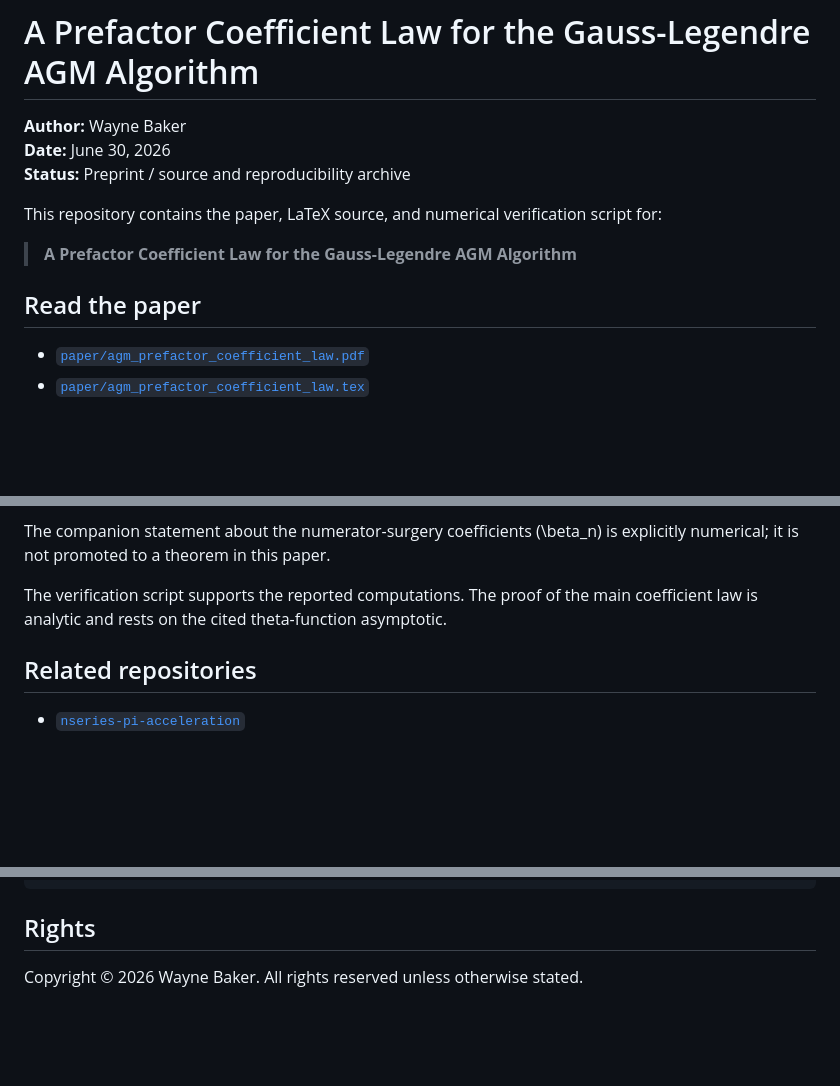
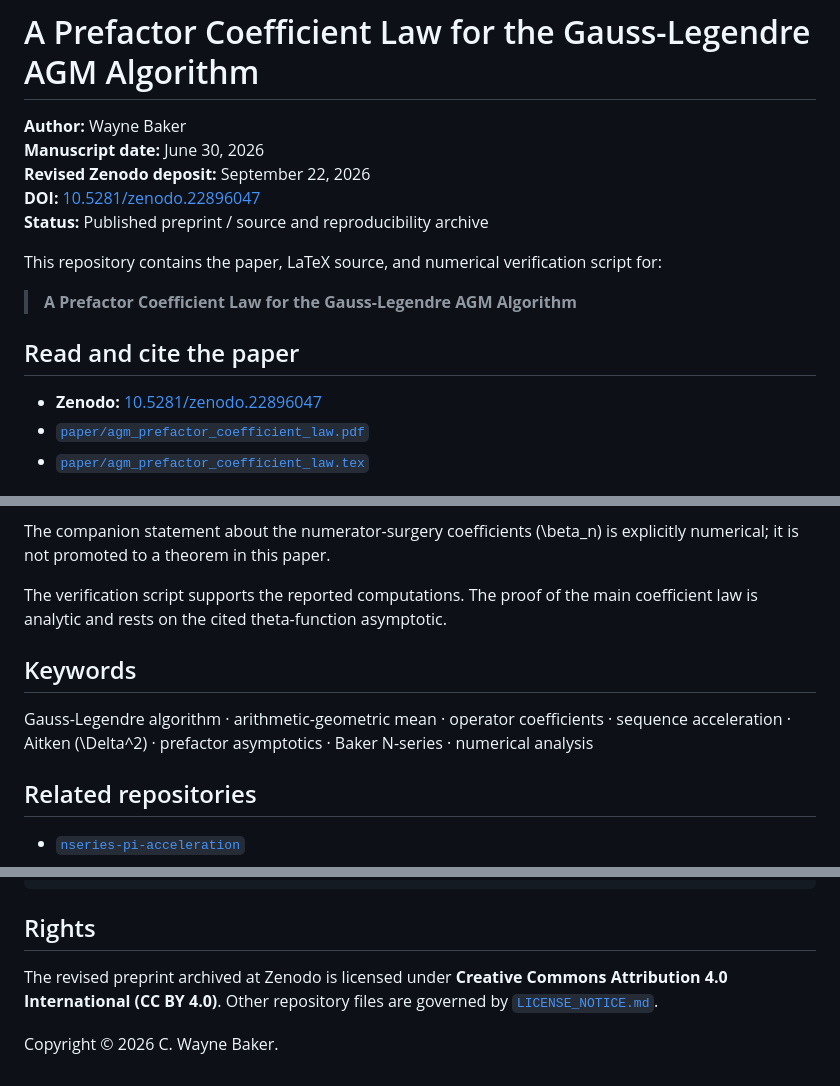
Before and after one commit to CWBaker360/agm-prefactor-coefficient-law, a Markdown page: README.md, 3 parts joined by grey strips. Rendered like a GitHub page; blank space fills up the shorter version.

Commit message:
Update Zenodo DOI and publication metadata

```diff
--- a/README.md
+++ b/README.md
@@ -1,15 +1,18 @@
 # A Prefactor Coefficient Law for the Gauss-Legendre AGM Algorithm
 
 **Author:** Wayne Baker
-**Date:** June 30, 2026
-**Status:** Preprint / source and reproducibility archive
+**Manuscript date:** June 30, 2026
+**Revised Zenodo deposit:** September 22, 2026
+**DOI:** [10.5281/zenodo.22896047](https://doi.org/10.5281/zenodo.22896047)
+**Status:** Published preprint / source and reproducibility archive
 
 This repository contains the paper, LaTeX source, and numerical verification script for:
 
 > **A Prefactor Coefficient Law for the Gauss-Legendre AGM Algorithm**
 
-## Read the paper
+## Read and cite the paper
 
+- **Zenodo:** [10.5281/zenodo.22896047](https://doi.org/10.5281/zenodo.22896047)
 - [`paper/agm_prefactor_coefficient_law.pdf`](paper/agm_prefactor_coefficient_law.pdf)
 - [`paper/agm_prefactor_coefficient_law.tex`](paper/agm_prefactor_coefficient_law.tex)
 
@@ -75,6 +78,10 @@ The companion statement about the numerator-surgery coefficients \(\beta_n\) is
 
 The verification script supports the reported computations. The proof of the main coefficient law is analytic and rests on the cited theta-function asymptotic.
 
+## Keywords
+
+Gauss-Legendre algorithm · arithmetic-geometric mean · operator coefficients · sequence acceleration · Aitken \(\Delta^2\) · prefactor asymptotics · Baker N-series · numerical analysis
+
 ## Related repositories
 
 - [`nseries-pi-acceleration`](https://github.com/CWBaker360/nseries-pi-acceleration)
@@ -107,4 +114,6 @@ The verification script supports the reported computations. The proof of the mai
 
 ## Rights
 
-Copyright © 2026 Wayne Baker. All rights reserved unless otherwise stated.
+The revised preprint archived at Zenodo is licensed under **Creative Commons Attribution 4.0 International (CC BY 4.0)**. Other repository files are governed by [`LICENSE_NOTICE.md`](LICENSE_NOTICE.md).
+
+Copyright © 2026 C. Wayne Baker.
```
